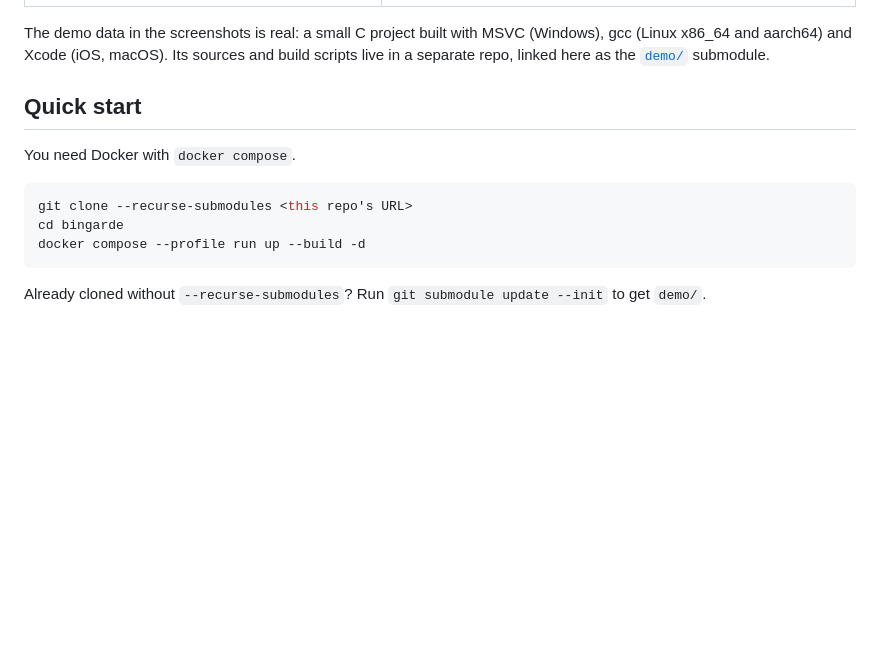
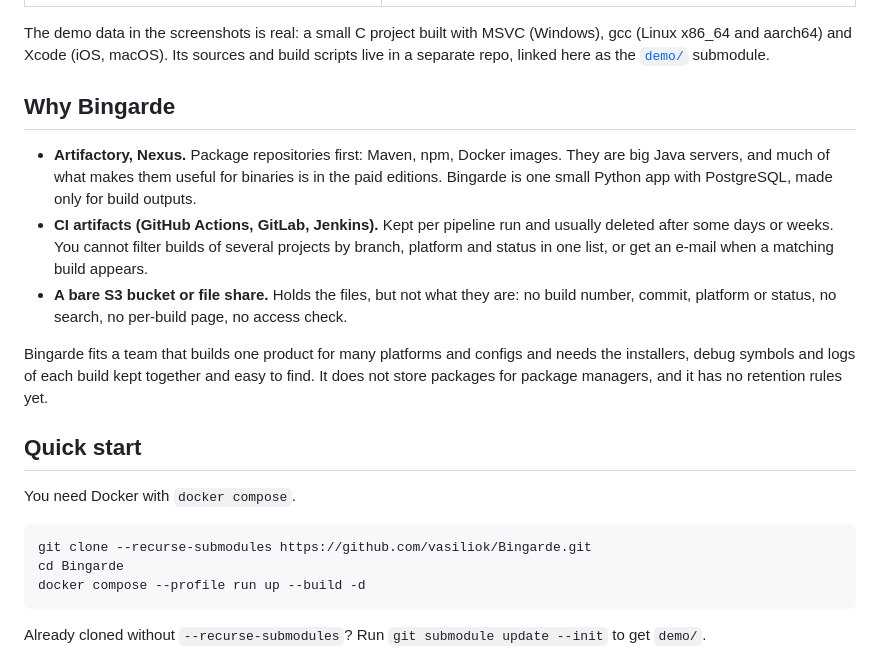
Before and after one commit to vasiliok/Bingarde, a Markdown page: README.md, the part around the change. Drawn GitHub-style; blank space fills up the shorter version.

Commit message:
Add the clone URL and a "Why Bingarde" section to the README
The quick start clones the real repo, and a short section compares Bingarde with artifact servers, CI artifacts and a bare bucket.

````diff
--- a/README.md
+++ b/README.md
@@ -41,13 +41,28 @@ The demo data in the screenshots is real: a small C project built with MSVC (Win
 gcc (Linux x86_64 and aarch64) and Xcode (iOS, macOS). Its sources and build scripts
 live in a separate repo, linked here as the [`demo/`](demo/) submodule.
 
+## Why Bingarde
+
+- **Artifactory, Nexus.** Package repositories first: Maven, npm, Docker images. They are
+  big Java servers, and much of what makes them useful for binaries is in the paid editions.
+  Bingarde is one small Python app with PostgreSQL, made only for build outputs.
+- **CI artifacts (GitHub Actions, GitLab, Jenkins).** Kept per pipeline run and usually
+  deleted after some days or weeks. You cannot filter builds of several projects by branch,
+  platform and status in one list, or get an e-mail when a matching build appears.
+- **A bare S3 bucket or file share.** Holds the files, but not what they are: no build
+  number, commit, platform or status, no search, no per-build page, no access check.
+
+Bingarde fits a team that builds one product for many platforms and configs and needs
+the installers, debug symbols and logs of each build kept together and easy to find.
+It does not store packages for package managers, and it has no retention rules yet.
+
 ## Quick start
 
 You need Docker with `docker compose`.
 
 ```bash
-git clone --recurse-submodules <this repo's URL>
-cd bingarde
+git clone --recurse-submodules https://github.com/vasiliok/Bingarde.git
+cd Bingarde
 docker compose --profile run up --build -d
 ```
 
````
